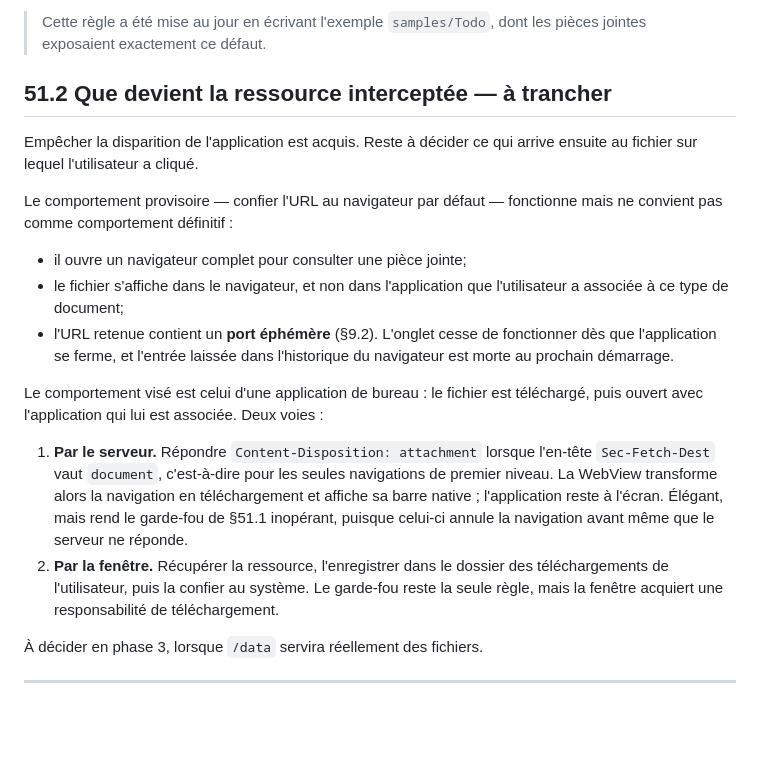
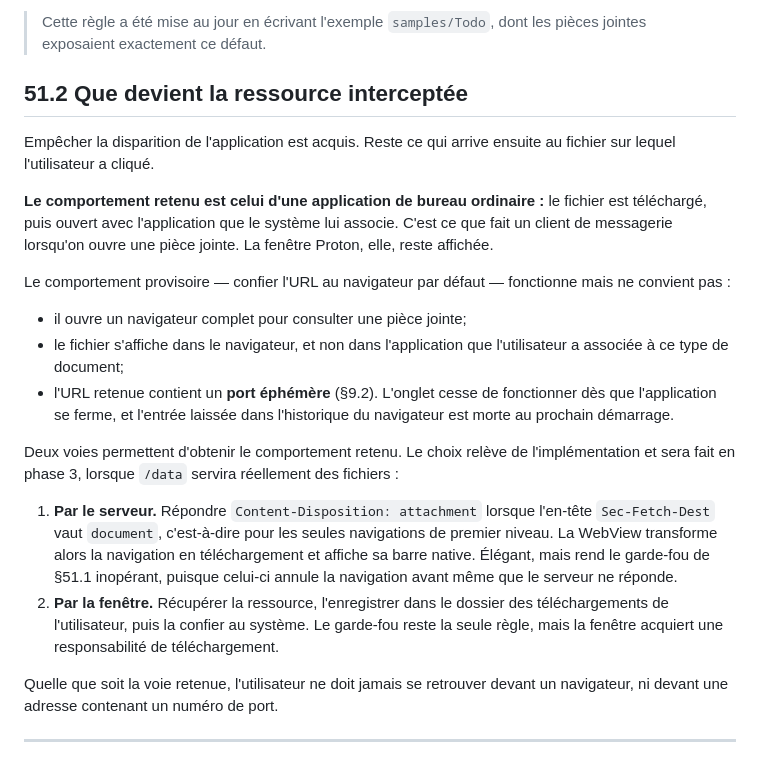
Before and after one commit to kevin-belanger/Proton, a Markdown page: Proton - Analyse fonctionnelle.md, the part around one of its changes. Drawn GitHub-style; blank space fills up the shorter version.

```diff
--- a/Proton - Analyse fonctionnelle.md
+++ b/Proton - Analyse fonctionnelle.md
@@ -1633,13 +1676,18 @@ liste d'extensions n'est à tenir à jour.
 > Cette règle a été mise au jour en écrivant l'exemple `samples/Todo`, dont les
 > pièces jointes exposaient exactement ce défaut.
 
-## 51.2 Que devient la ressource interceptée — à trancher
-
-Empêcher la disparition de l'application est acquis. Reste à décider ce qui arrive
-ensuite au fichier sur lequel l'utilisateur a cliqué.
+## 51.2 Que devient la ressource interceptée
+
+Empêcher la disparition de l'application est acquis. Reste ce qui arrive ensuite au
+fichier sur lequel l'utilisateur a cliqué.
+
+**Le comportement retenu est celui d'une application de bureau ordinaire :** le
+fichier est téléchargé, puis ouvert avec l'application que le système lui associe.
+C'est ce que fait un client de messagerie lorsqu'on ouvre une pièce jointe. La
+fenêtre Proton, elle, reste affichée.
 
 Le comportement provisoire — confier l'URL au navigateur par défaut — fonctionne mais
-ne convient pas comme comportement définitif :
+ne convient pas :
 
 * il ouvre un navigateur complet pour consulter une pièce jointe;
 * le fichier s'affiche dans le navigateur, et non dans l'application que
@@ -1648,20 +1696,21 @@ ne convient pas comme comportement définitif :
   dès que l'application se ferme, et l'entrée laissée dans l'historique du navigateur
   est morte au prochain démarrage.
 
-Le comportement visé est celui d'une application de bureau : le fichier est
-téléchargé, puis ouvert avec l'application qui lui est associée. Deux voies :
+Deux voies permettent d'obtenir le comportement retenu. Le choix relève de
+l'implémentation et sera fait en phase 3, lorsque `/data` servira réellement des
+fichiers :
 
 1. **Par le serveur.** Répondre `Content-Disposition: attachment` lorsque l'en-tête
    `Sec-Fetch-Dest` vaut `document`, c'est-à-dire pour les seules navigations de
    premier niveau. La WebView transforme alors la navigation en téléchargement et
-   affiche sa barre native ; l'application reste à l'écran. Élégant, mais rend le
-   garde-fou de §51.1 inopérant, puisque celui-ci annule la navigation avant même
-   que le serveur ne réponde.
+   affiche sa barre native. Élégant, mais rend le garde-fou de §51.1 inopérant,
+   puisque celui-ci annule la navigation avant même que le serveur ne réponde.
 2. **Par la fenêtre.** Récupérer la ressource, l'enregistrer dans le dossier des
    téléchargements de l'utilisateur, puis la confier au système. Le garde-fou reste
    la seule règle, mais la fenêtre acquiert une responsabilité de téléchargement.
 
-À décider en phase 3, lorsque `/data` servira réellement des fichiers.
+Quelle que soit la voie retenue, l'utilisateur ne doit jamais se retrouver devant un
+navigateur, ni devant une adresse contenant un numéro de port.
 
 ---
 
```
Also changed, not shown: other parts of Proton - Analyse fonctionnelle.md (+44 -1 lines), samples/Todo/README.md (+22 -9 lines).
